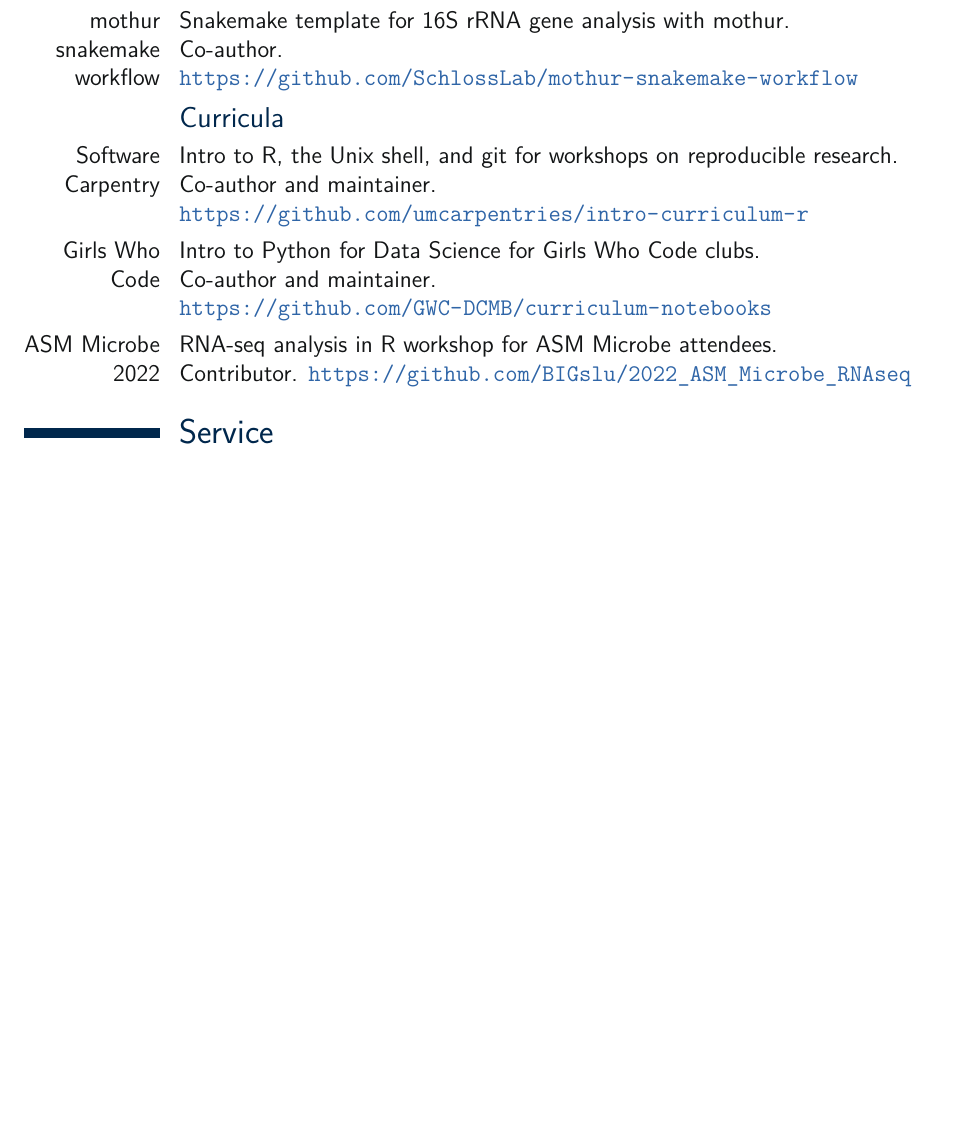
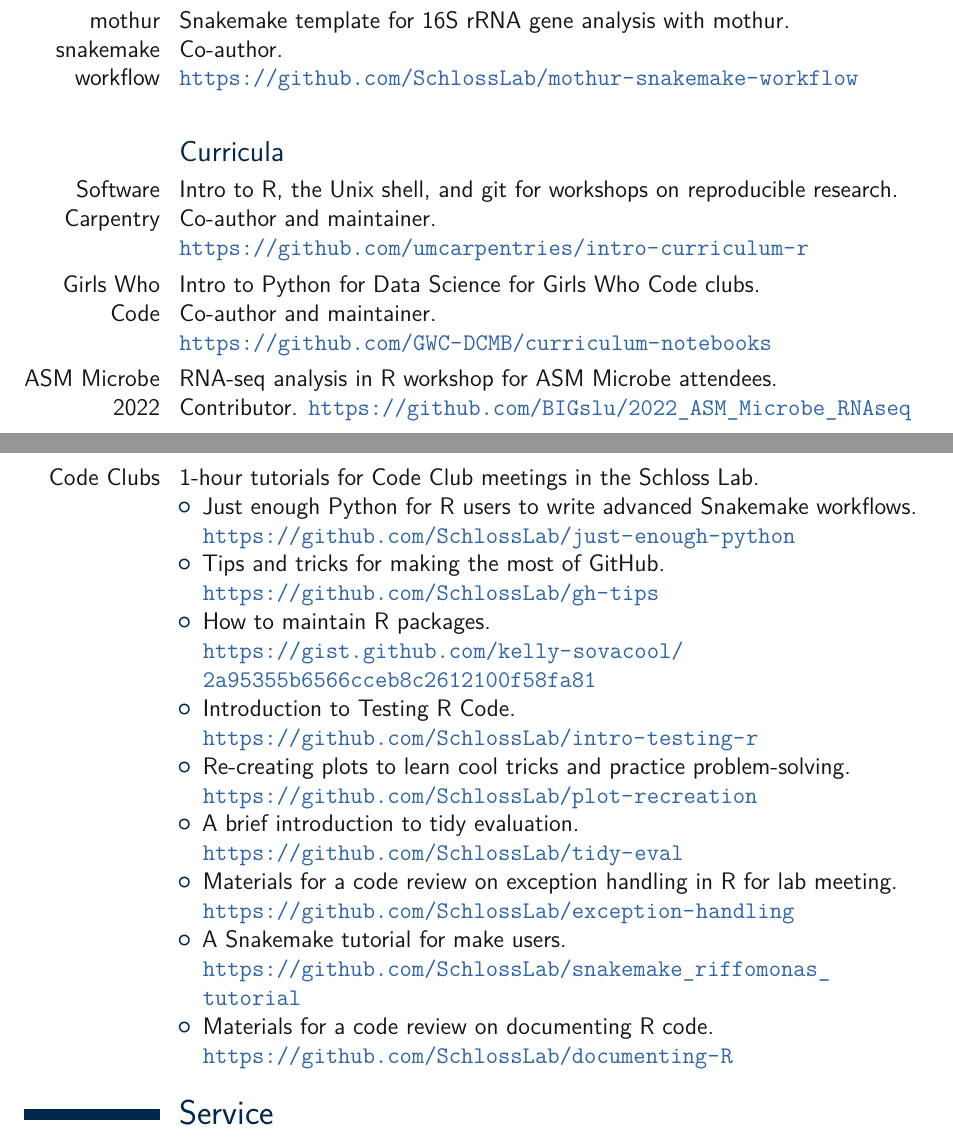
Before and after one commit to kelly-sovacool/latex-cv, a LaTeX CV (cv_KLS.tex): part of page 2 of 6 before the commit and two parts of pages 2 and 3 of 7 after it, the two joined at a grey line, cut so that both start at the same text, the shorter picture padded with empty space. Compiled offline with pdfLaTeX.

Commit message:
Add list of Code Clubs

```diff
--- a/cv_KLS.tex
+++ b/cv_KLS.tex
@@ -162,6 +162,7 @@
 
 \cvline{mothur snakemake workflow}{Snakemake template for 16S rRNA gene analysis with mothur. \newline Co-author. \newline \url{https://github.com/SchlossLab/mothur-snakemake-workflow}}
 
+\vspace{5mm}
 \subsection{Curricula}
 
 \cvline{Software Carpentry}{Intro to R, the Unix shell, and git for workshops on reproducible research. \newline Co-author and maintainer. \newline \url{https://github.com/umcarpentries/intro-curriculum-r}}
@@ -169,6 +170,20 @@
 \cvline{Girls Who Code}{Intro to Python for Data Science for Girls Who Code clubs. \newline Co-author and maintainer. \newline \url{https://github.com/GWC-DCMB/curriculum-notebooks}}
 
 \cvline{ASM Microbe 2022}{RNA-seq analysis in R workshop for ASM Microbe attendees. \newline Contributor. \url{https://github.com/BIGslu/2022_ASM_Microbe_RNAseq}}
+
+\cvline{Code Clubs}{1-hour tutorials for Code Club meetings in the Schloss Lab.
+\begin{itemize}
+    \item Just enough Python for R users to write advanced Snakemake workflows. \newline \url{https://github.com/SchlossLab/just-enough-python}
+    \item Tips and tricks for making the most of GitHub. \newline \url{https://github.com/SchlossLab/gh-tips}
+    \item How to maintain R packages. \newline \url{https://gist.github.com/kelly-sovacool/2a95355b6566cceb8c2612100f58fa81}
+    \item Introduction to Testing R Code. \newline \url{https://github.com/SchlossLab/intro-testing-r}
+    \item Re-creating plots to learn cool tricks and practice problem-solving. \newline \url{https://github.com/SchlossLab/plot-recreation}
+    \item A brief introduction to tidy evaluation. \newline \url{https://github.com/SchlossLab/tidy-eval}
+    \item Materials for a code review on exception handling in R for lab meeting. \newline \url{https://github.com/SchlossLab/exception-handling}
+    \item A Snakemake tutorial for make users. \newline \url{https://github.com/SchlossLab/snakemake_riffomonas_tutorial}
+    \item Materials for a code review on documenting R code. \newline \url{https://github.com/SchlossLab/documenting-R}
+\end{itemize}}
+
 %----------------------------------------------------------------------------------
 
 \section{Service}
```
Also changed, not shown: docs/cv_KLS.pdf.
